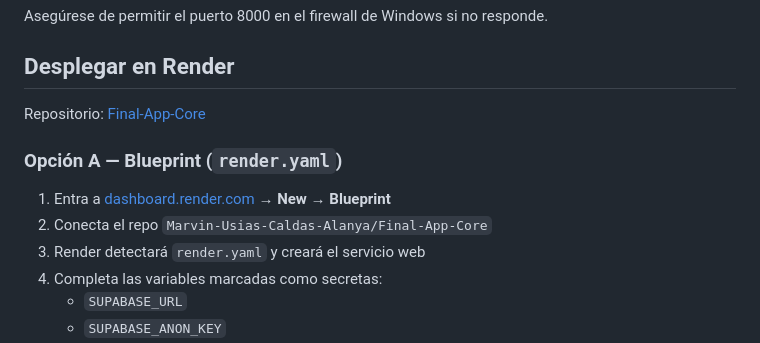
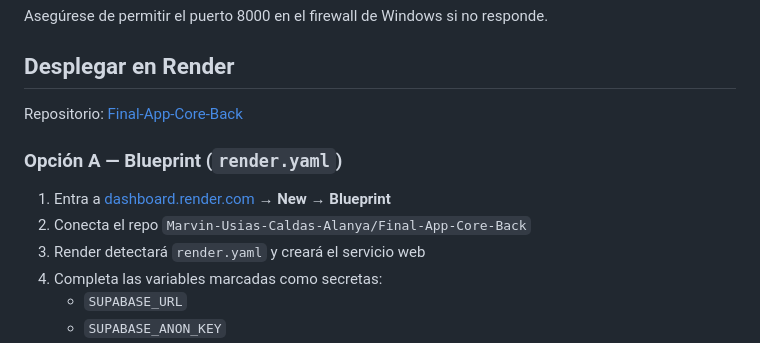
Before and after one commit to Marvin-Usias-Caldas-Alanya/Final-App-Core-Back, a Markdown page: README_CORE.md, the part around the change. Drawn GitHub-style.

Commit message:
Update README with Final-App-Core-Back repository URL.
Co-authored-by: Cursor <cursoragent@cursor.com>

```diff
--- a/README_CORE.md
+++ b/README_CORE.md
@@ -121,12 +121,12 @@ Asegúrese de permitir el puerto 8000 en el firewall de Windows si no responde.
 
 ## Desplegar en Render
 
-Repositorio: [Final-App-Core](https://github.com/Marvin-Usias-Caldas-Alanya/Final-App-Core)
+Repositorio: [Final-App-Core-Back](https://github.com/Marvin-Usias-Caldas-Alanya/Final-App-Core-Back)
 
 ### Opción A — Blueprint (`render.yaml`)
 
 1. Entra a [dashboard.render.com](https://dashboard.render.com) → **New** → **Blueprint**
-2. Conecta el repo `Marvin-Usias-Caldas-Alanya/Final-App-Core`
+2. Conecta el repo `Marvin-Usias-Caldas-Alanya/Final-App-Core-Back`
 3. Render detectará `render.yaml` y creará el servicio web
 4. Completa las variables marcadas como secretas:
    - `SUPABASE_URL`
```
